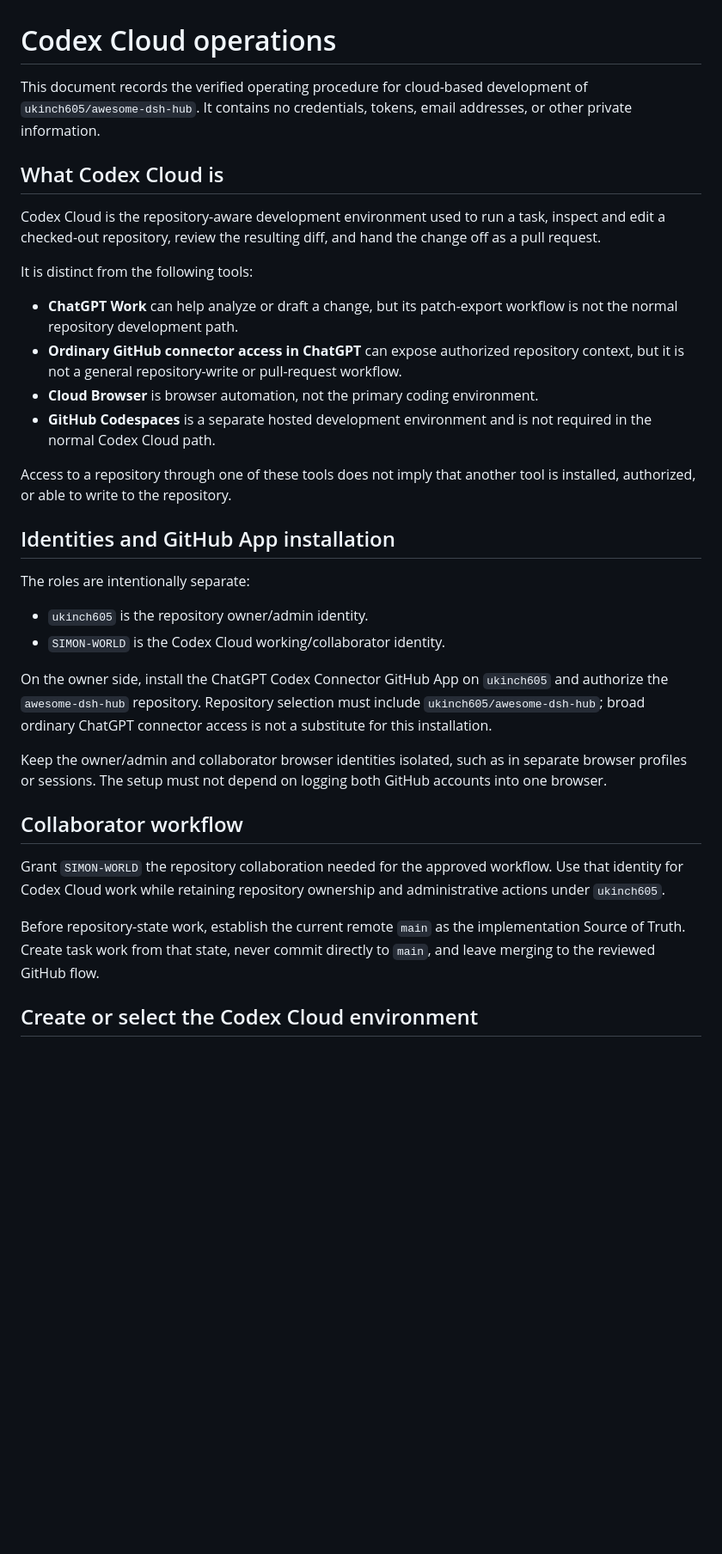
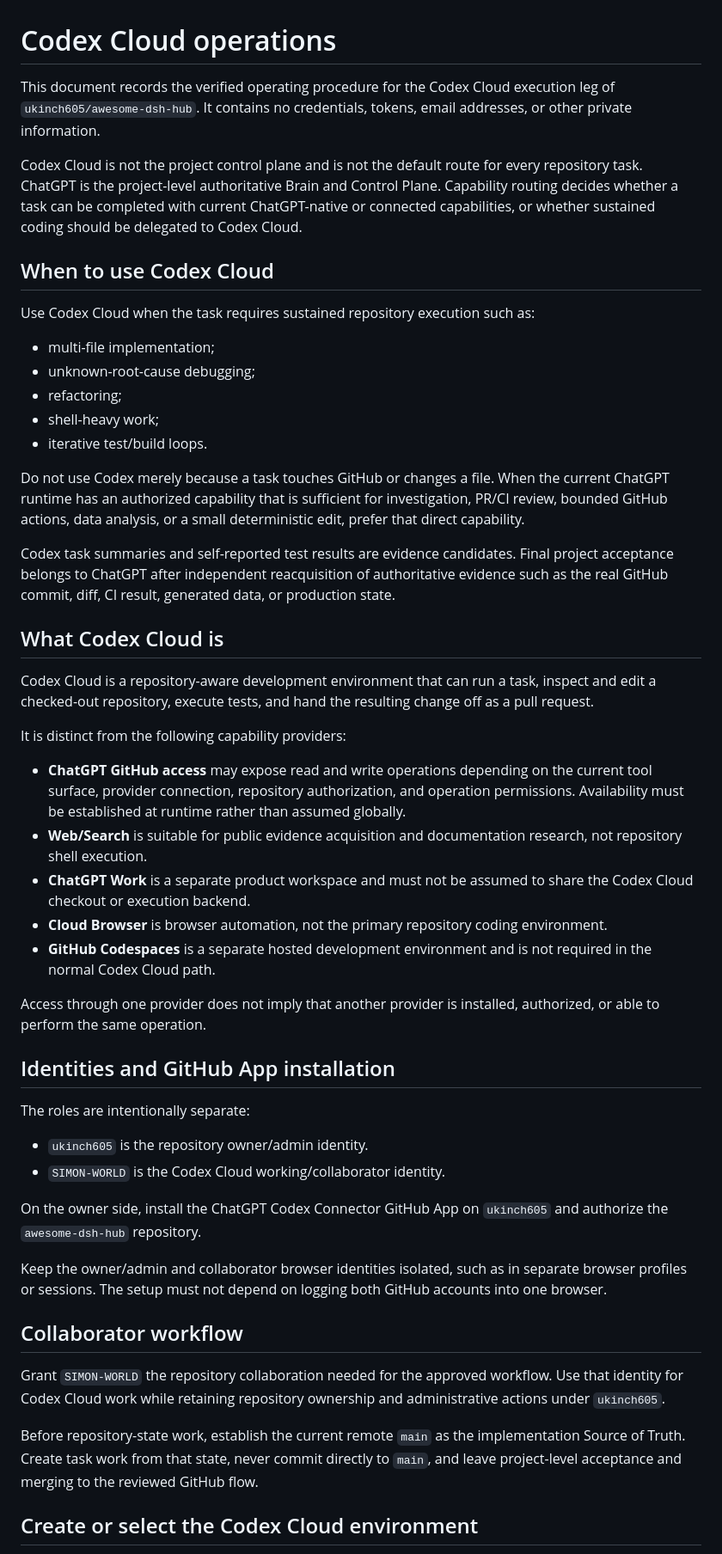
Before and after one commit to ukinch605/awesome-dsh-hub, a Markdown page: docs/operations/codex-cloud.md, the part around one of its changes. Shown at 86% size. Rendered like a GitHub page; blank space fills up the shorter version.

```diff
--- a/docs/operations/codex-cloud.md
+++ b/docs/operations/codex-cloud.md
@@ -1,19 +1,36 @@
 # Codex Cloud operations
 
-This document records the verified operating procedure for cloud-based development of `ukinch605/awesome-dsh-hub`. It contains no credentials, tokens, email addresses, or other private information.
+This document records the verified operating procedure for the Codex Cloud execution leg of `ukinch605/awesome-dsh-hub`. It contains no credentials, tokens, email addresses, or other private information.
+
+Codex Cloud is not the project control plane and is not the default route for every repository task. ChatGPT is the project-level authoritative Brain and Control Plane. Capability routing decides whether a task can be completed with current ChatGPT-native or connected capabilities, or whether sustained coding should be delegated to Codex Cloud.
+
+## When to use Codex Cloud
+
+Use Codex Cloud when the task requires sustained repository execution such as:
+
+- multi-file implementation;
+- unknown-root-cause debugging;
+- refactoring;
+- shell-heavy work;
+- iterative test/build loops.
+
+Do not use Codex merely because a task touches GitHub or changes a file. When the current ChatGPT runtime has an authorized capability that is sufficient for investigation, PR/CI review, bounded GitHub actions, data analysis, or a small deterministic edit, prefer that direct capability.
+
+Codex task summaries and self-reported test results are evidence candidates. Final project acceptance belongs to ChatGPT after independent reacquisition of authoritative evidence such as the real GitHub commit, diff, CI result, generated data, or production state.
 
 ## What Codex Cloud is
 
-Codex Cloud is the repository-aware development environment used to run a task, inspect and edit a checked-out repository, review the resulting diff, and hand the change off as a pull request.
+Codex Cloud is a repository-aware development environment that can run a task, inspect and edit a checked-out repository, execute tests, and hand the resulting change off as a pull request.
 
-It is distinct from the following tools:
+It is distinct from the following capability providers:
 
-- **ChatGPT Work** can help analyze or draft a change, but its patch-export workflow is not the normal repository development path.
-- **Ordinary GitHub connector access in ChatGPT** can expose authorized repository context, but it is not a general repository-write or pull-request workflow.
-- **Cloud Browser** is browser automation, not the primary coding environment.
+- **ChatGPT GitHub access** may expose read and write operations depending on the current tool surface, provider connection, repository authorization, and operation permissions. Availability must be established at runtime rather than assumed globally.
+- **Web/Search** is suitable for public evidence acquisition and documentation research, not repository shell execution.
+- **ChatGPT Work** is a separate product workspace and must not be assumed to share the Codex Cloud checkout or execution backend.
+- **Cloud Browser** is browser automation, not the primary repository coding environment.
 - **GitHub Codespaces** is a separate hosted development environment and is not required in the normal Codex Cloud path.
 
-Access to a repository through one of these tools does not imply that another tool is installed, authorized, or able to write to the repository.
+Access through one provider does not imply that another provider is installed, authorized, or able to perform the same operation.
 
 ## Identities and GitHub App installation
 
@@ -22,7 +39,7 @@ The roles are intentionally separate:
 - `ukinch605` is the repository owner/admin identity.
 - `SIMON-WORLD` is the Codex Cloud working/collaborator identity.
 
-On the owner side, install the ChatGPT Codex Connector GitHub App on `ukinch605` and authorize the `awesome-dsh-hub` repository. Repository selection must include `ukinch605/awesome-dsh-hub`; broad ordinary ChatGPT connector access is not a substitute for this installation.
+On the owner side, install the ChatGPT Codex Connector GitHub App on `ukinch605` and authorize the `awesome-dsh-hub` repository.
 
 Keep the owner/admin and collaborator browser identities isolated, such as in separate browser profiles or sessions. The setup must not depend on logging both GitHub accounts into one browser.
 
@@ -30,7 +47,7 @@ Keep the owner/admin and collaborator browser identities isolated, such as in se
 
 Grant `SIMON-WORLD` the repository collaboration needed for the approved workflow. Use that identity for Codex Cloud work while retaining repository ownership and administrative actions under `ukinch605`.
 
-Before repository-state work, establish the current remote `main` as the implementation Source of Truth. Create task work from that state, never commit directly to `main`, and leave merging to the reviewed GitHub flow.
+Before repository-state work, establish the current remote `main` as the implementation Source of Truth. Create task work from that state, never commit directly to `main`, and leave project-level acceptance and merging to the reviewed GitHub flow.
 
 ## Create or select the Codex Cloud environment
 
```
Also changed, not shown: other parts of docs/operations/codex-cloud.md (+29 -20 lines).
